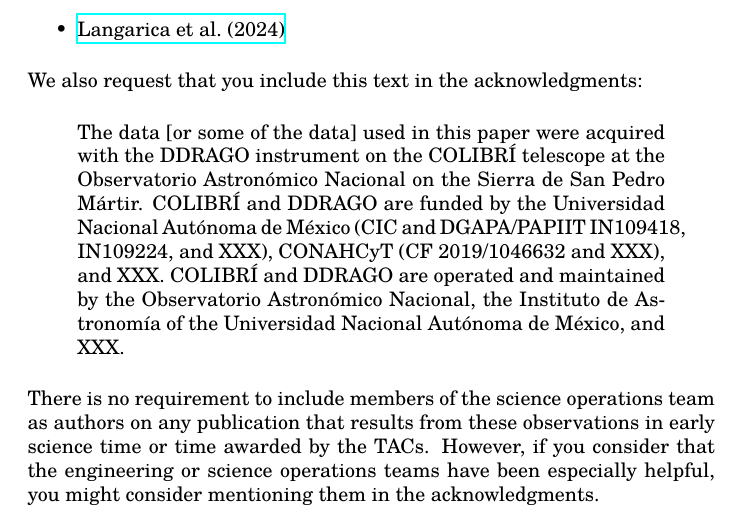
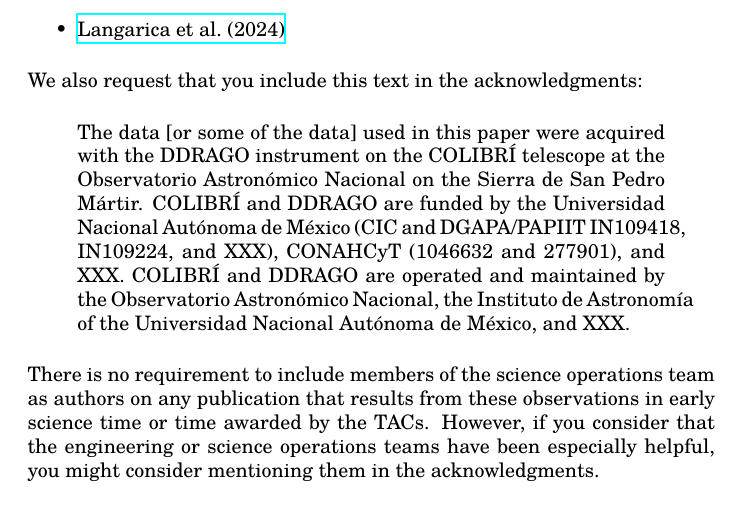
Before and after one commit to alanwatsonatwork/ddrago-observing-manual, a LaTeX thesis (main.tex, which reads observing.tex): part of page 8 of 26, cut so that both start at the same text. Compiled offline with XeLaTeX; a missing font is replaced by an installed copy or a similar font.

Commit message:
Added William's CONAHCyT proposal.

```diff
--- a/observing.tex
+++ b/observing.tex
@@ -60,7 +60,7 @@
 We also request that you include this text in the acknowledgments:
 
 \begin{quote}
-The data [or some of the data] used in this paper were acquired with the DDRAGO instrument on the COLIBRÍ telescope at the Observatorio Astronómico Nacional on the Sierra de San Pedro Mártir. COLIBRÍ and DDRAGO are funded by the Universidad Nacional Autónoma de México (CIC and DGAPA/PAPIIT IN109418, IN109224, and XXX), CONAHCyT (CF 2019/1046632 and XXX), and XXX. COLIBRÍ and DDRAGO are operated and maintained by the Observatorio Astronómico Nacional, the Instituto de Astronomía of the Universidad Nacional Autónoma de México, and XXX.
+The data [or some of the data] used in this paper were acquired with the DDRAGO instrument on the COLIBRÍ telescope at the Observatorio Astronómico Nacional on the Sierra de San Pedro Mártir. COLIBRÍ and DDRAGO are funded by the Universidad Nacional Autónoma de México (CIC and DGAPA/PAPIIT IN109418, IN109224, and XXX), CONAHCyT (1046632 and 277901), and XXX. COLIBRÍ and DDRAGO are operated and maintained by the Observatorio Astronómico Nacional, the Instituto de Astronomía of the Universidad Nacional Autónoma de México, and XXX.
 \end{quote}
 
 There is no requirement to include members of the science operations team as authors on any publication that results from these observations in early science time or time awarded by the TACs. However, if you consider that the engineering or science operations teams have been especially helpful, you might consider mentioning them in the acknowledgments.
```
